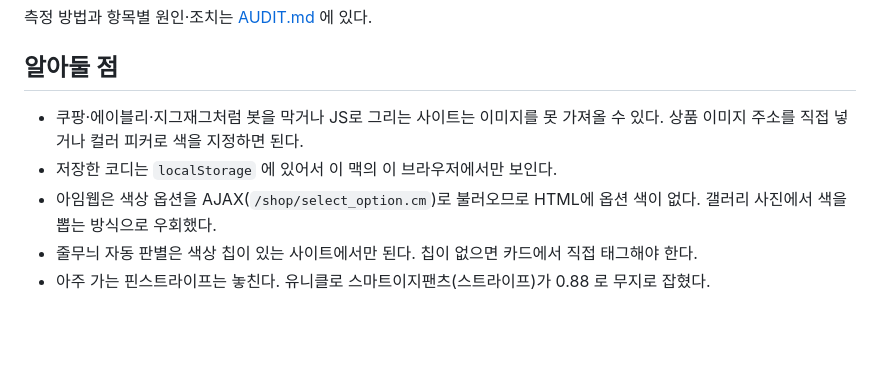
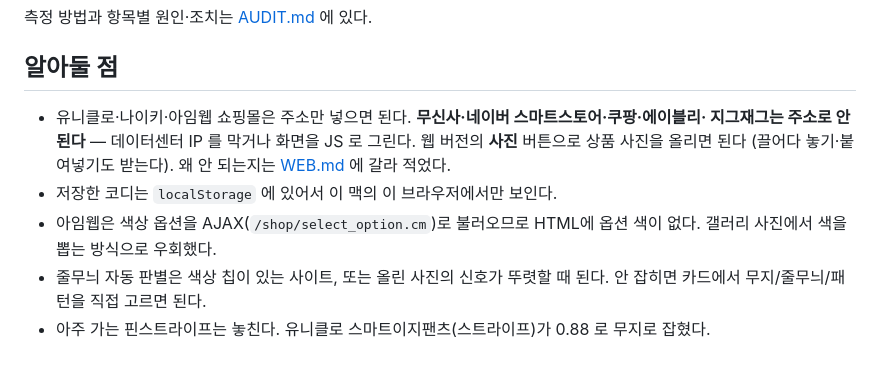
Before and after one commit to dlthwjd02-domi/coordi-checker, a Markdown page: README.md, the part around the change. Drawn GitHub-style; blank space fills up the shorter version.

Commit message:
README 의 쇼핑몰 지원 안내를 사실에 맞게
무신사·네이버 스마트스토어를 "이미지 주소를 직접 넣으면 된다" 로 뭉뚱그렸는데,
주소로는 아예 안 되고 사진을 올려야 한다. 줄무늬 자동 판별 조건도 사진 경로를 반영했다.

Co-Authored-By: Claude Opus 5 (1M context) <noreply@anthropic.com>

```diff
--- a/README.md
+++ b/README.md
@@ -350,10 +350,13 @@ top1 이 0.20~0.27 로 낮게 나온다 (음영·질감이 양자화되면서
 
 ## 알아둘 점
 
-- 쿠팡·에이블리·지그재그처럼 봇을 막거나 JS로 그리는 사이트는 이미지를 못 가져올 수 있다.
-  상품 이미지 주소를 직접 넣거나 컬러 피커로 색을 지정하면 된다.
+- 유니클로·나이키·아임웹 쇼핑몰은 주소만 넣으면 된다. **무신사·네이버 스마트스토어·쿠팡·에이블리·
+  지그재그는 주소로 안 된다** — 데이터센터 IP 를 막거나 화면을 JS 로 그린다.
+  웹 버전의 **사진** 버튼으로 상품 사진을 올리면 된다 (끌어다 놓기·붙여넣기도 받는다).
+  왜 안 되는지는 [WEB.md](WEB.md) 에 갈라 적었다.
 - 저장한 코디는 `localStorage` 에 있어서 이 맥의 이 브라우저에서만 보인다.
 - 아임웹은 색상 옵션을 AJAX(`/shop/select_option.cm`)로 불러오므로 HTML에 옵션 색이 없다.
   갤러리 사진에서 색을 뽑는 방식으로 우회했다.
-- 줄무늬 자동 판별은 색상 칩이 있는 사이트에서만 된다. 칩이 없으면 카드에서 직접 태그해야 한다.
+- 줄무늬 자동 판별은 색상 칩이 있는 사이트, 또는 올린 사진의 신호가 뚜렷할 때 된다.
+  안 잡히면 카드에서 무지/줄무늬/패턴을 직접 고르면 된다.
 - 아주 가는 핀스트라이프는 놓친다. 유니클로 스마트이지팬츠(스트라이프)가 0.88 로 무지로 잡혔다.
```
